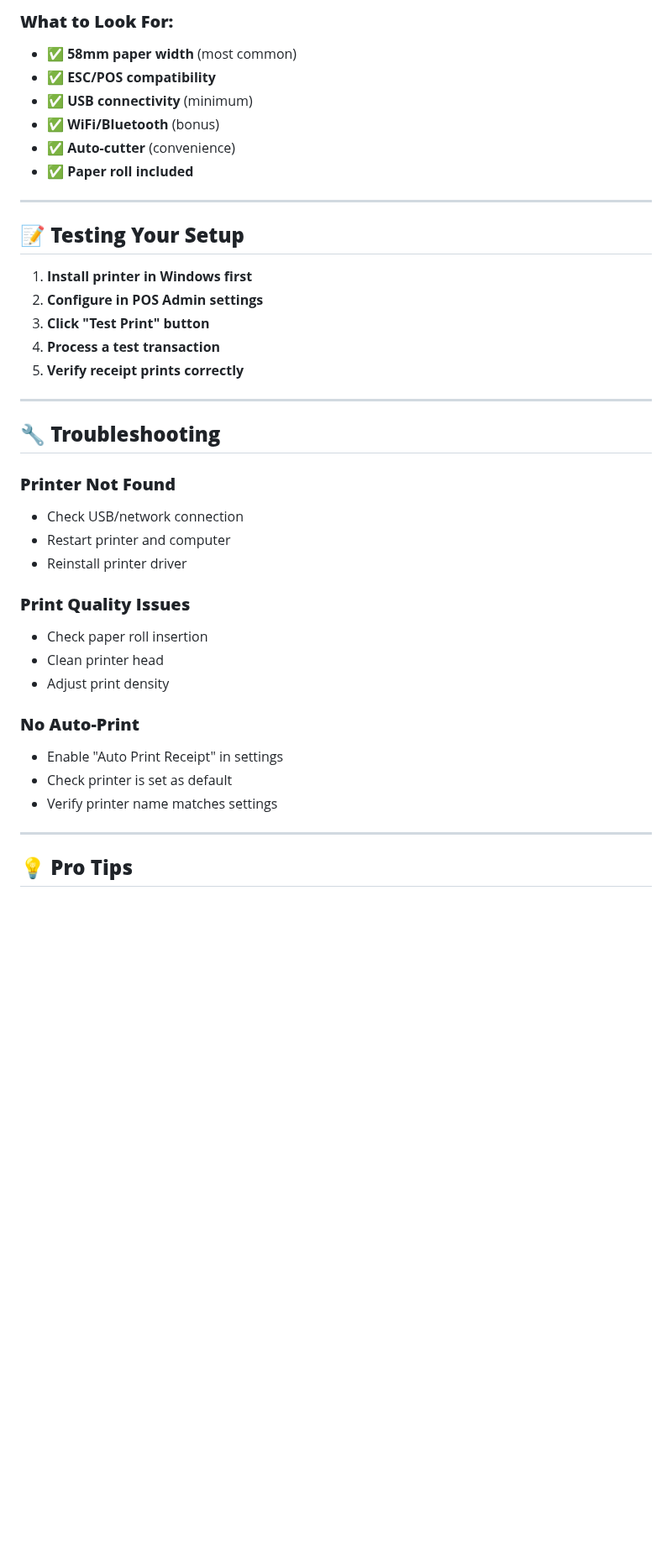
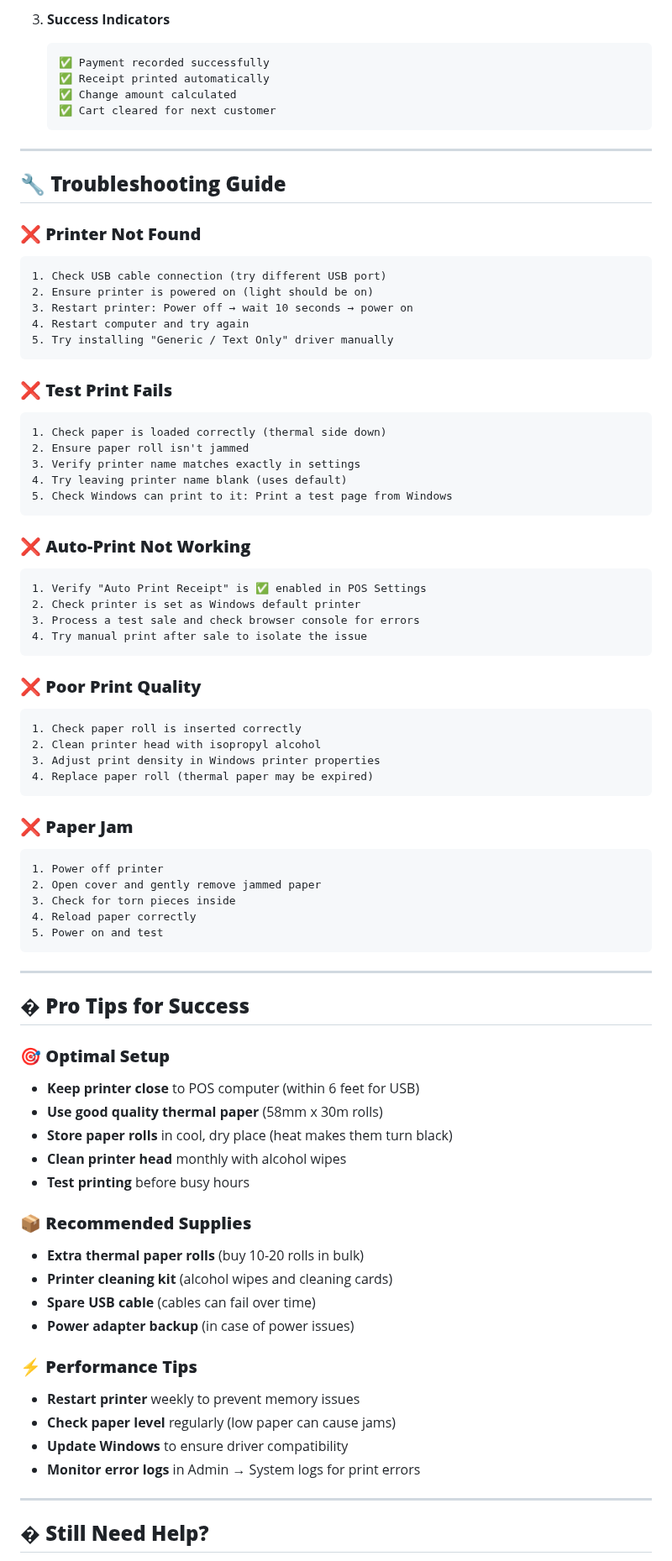
Before and after one commit to LeeDev428/9bar-coffee_pos-system, a Markdown page: PRINTER_SETUP_GUIDE.md, the part around one of its changes. Shown at 84% size. Rendered like a GitHub page; blank space fills up the shorter version.

````diff
--- a/PRINTER_SETUP_GUIDE.md
+++ b/PRINTER_SETUP_GUIDE.md
@@ -129,42 +137,83 @@ Admin → Settings → POS Settings tab
 
-### **What to Look For:**
-- ✅ **58mm paper width** (most common)
-- ✅ **ESC/POS compatibility**
-- ✅ **USB connectivity** (minimum)
-- ✅ **WiFi/Bluetooth** (bonus)
-- ✅ **Auto-cutter** (convenience)
-- ✅ **Paper roll included**
+3. **Success Indicators**
+   ```
+   ✅ Payment recorded successfully
+   ✅ Receipt printed automatically
+   ✅ Change amount calculated
+   ✅ Cart cleared for next customer
+   ```
 
 ---
 
-## 📝 **Testing Your Setup**
+## 🔧 **Troubleshooting Guide**
 
-1. **Install printer in Windows first**
-2. **Configure in POS Admin settings**
-3. **Click "Test Print" button**
-4. **Process a test transaction**
-5. **Verify receipt prints correctly**
+### **❌ Printer Not Found**
+```
+1. Check USB cable connection (try different USB port)
+2. Ensure printer is powered on (light should be on)
+3. Restart printer: Power off → wait 10 seconds → power on
+4. Restart computer and try again
+5. Try installing "Generic / Text Only" driver manually
+```
+
+### **❌ Test Print Fails**
+```
+1. Check paper is loaded correctly (thermal side down)
+2. Ensure paper roll isn't jammed
+3. Verify printer name matches exactly in settings
+4. Try leaving printer name blank (uses default)
+5. Check Windows can print to it: Print a test page from Windows
+```
+
+### **❌ Auto-Print Not Working**
+```
+1. Verify "Auto Print Receipt" is ✅ enabled in POS Settings
+2. Check printer is set as Windows default printer
+3. Process a test sale and check browser console for errors
+4. Try manual print after sale to isolate the issue
+```
+
+### **❌ Poor Print Quality**
+```
+1. Check paper roll is inserted correctly
+2. Clean printer head with isopropyl alcohol
+3. Adjust print density in Windows printer properties
+4. Replace paper roll (thermal paper may be expired)
+```
+
+### **❌ Paper Jam**
+```
+1. Power off printer
+2. Open cover and gently remove jammed paper
+3. Check for torn pieces inside
+4. Reload paper correctly
+5. Power on and test
+```
 
 ---
 
-## 🔧 **Troubleshooting**
+## � **Pro Tips for Success**
 
-### **Printer Not Found**
-- Check USB/network connection
-- Restart printer and computer
-- Reinstall printer driver
+### **🎯 Optimal Setup**
+- **Keep printer close** to POS computer (within 6 feet for USB)
+- **Use good quality thermal paper** (58mm x 30m rolls)
+- **Store paper rolls** in cool, dry place (heat makes them turn black)
+- **Clean printer head** monthly with alcohol wipes
+- **Test printing** before busy hours
 
-### **Print Quality Issues**
-- Check paper roll insertion
-- Clean printer head
-- Adjust print density
+### **📦 Recommended Supplies**
+- **Extra thermal paper rolls** (buy 10-20 rolls in bulk)
+- **Printer cleaning kit** (alcohol wipes and cleaning cards)
+- **Spare USB cable** (cables can fail over time)
+- **Power adapter backup** (in case of power issues)
 
-### **No Auto-Print**
-- Enable "Auto Print Receipt" in settings
-- Check printer is set as default
-- Verify printer name matches settings
+### **⚡ Performance Tips**
+- **Restart printer** weekly to prevent memory issues
+- **Check paper level** regularly (low paper can cause jams)
+- **Update Windows** to ensure driver compatibility
+- **Monitor error logs** in Admin → System logs for print errors
 
 ---
 
-## 💡 **Pro Tips**
+## � **Still Need Help?**
 
````
Also changed, not shown: other parts of PRINTER_SETUP_GUIDE.md (+127 -105 lines).
